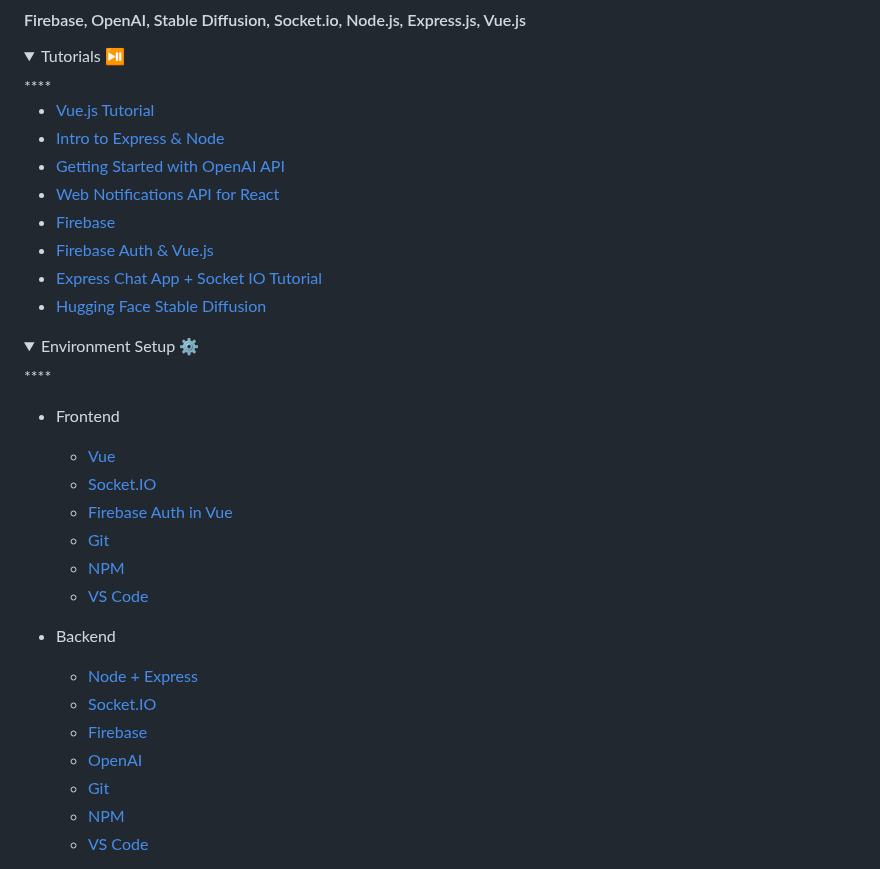
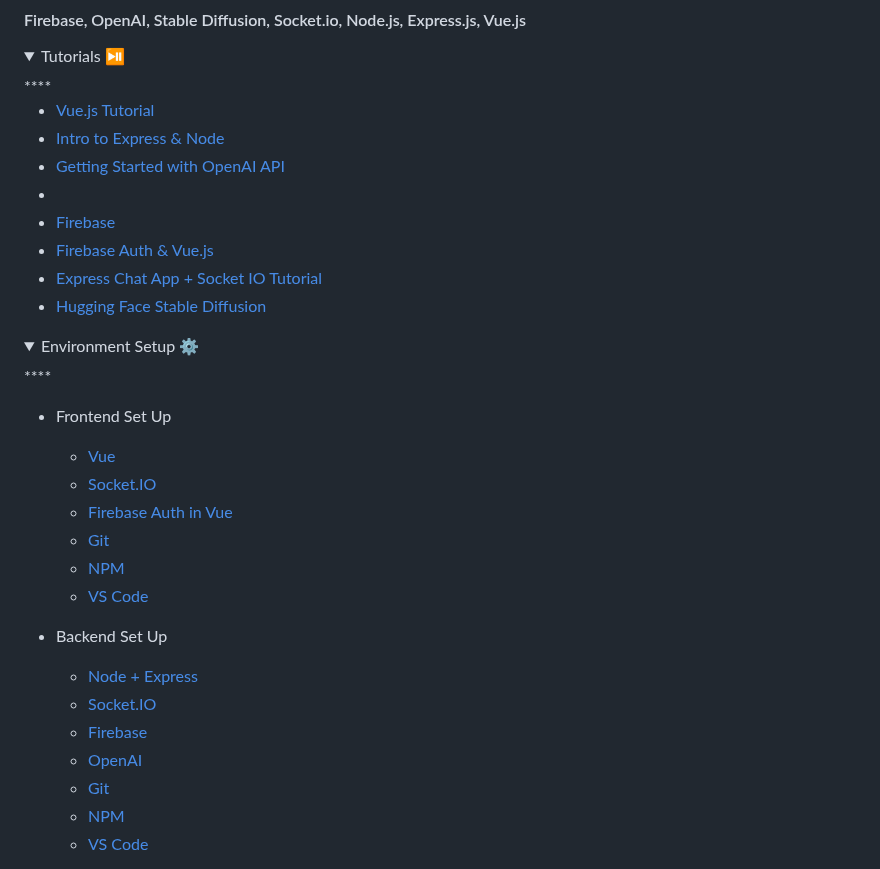
Before and after one commit to acm-projects/Lore, a Markdown page: README.md, the part around one of its changes. GitHub-like rendering; folded sections open.

```diff
--- a/README.md
+++ b/README.md
@@ -82,7 +82,7 @@
 - [Vue.js Tutorial](https://youtu.be/1GNsWa_EZdw?si=NU2GSCARyILMMz5V)
 - [Intro to Express & Node](https://youtu.be/jivyItmsu18?si=YbLWhSxKg1C44Qht)
 - [Getting Started with OpenAI API](https://www.youtube.com/watch?v=Zb5Nylziu6E)
-- [Web Notifications API for React](https://www.youtube.com/watch?v=mFRPpINFMz0)
+-
 - [Firebase](https://www.youtube.com/watch?v=fgdpvwEWJ9M)
 - [Firebase Auth & Vue.js](https://www.youtube.com/watch?v=XtbYBoKb2zY)
 - [Express Chat App + Socket IO Tutorial](https://www.youtube.com/watch?v=ypqs_u9GbpQ)
@@ -93,7 +93,7 @@
 <details>
 **<summary>Environment Setup ⚙️</summary>**
 
- - Frontend
+ - Frontend Set Up
    - [Vue](https://vuejs.org/guide/quick-start)
    - [Socket.IO](https://socket.io/docs/v4/client-installation/)
    - [Firebase Auth in Vue](https://www.freecodecamp.org/news/how-to-add-authentication-to-a-vue-app-using-firebase/)
@@ -102,7 +102,7 @@
    - [VS Code](https://code.visualstudio.com/docs/introvideos/versioncontrol)
 
 
- - Backend
+ - Backend Set Up
    - [Node + Express](https://daily.dev/blog/setup-nodejs-express-project-a-beginners-guide)
    - [Socket.IO](https://socket.io/docs/v4/server-installation/)
    - [Firebase](https://firebase.google.com/docs/web/setup)
```
Also changed, not shown: other parts of README.md (+1 -1 lines).
